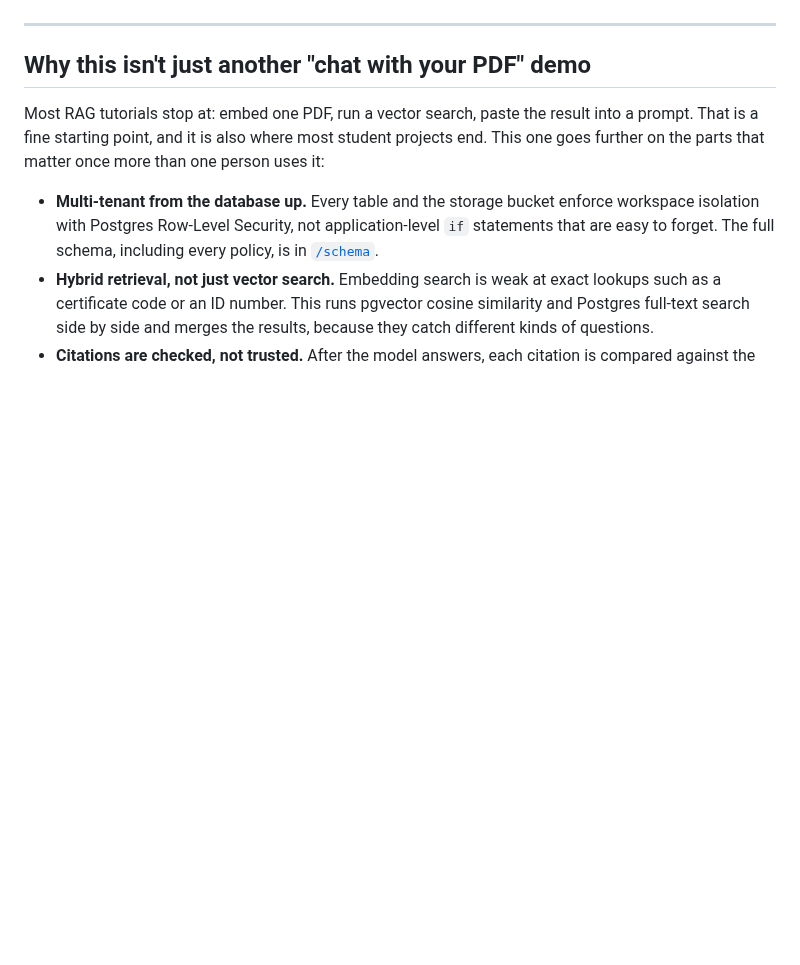
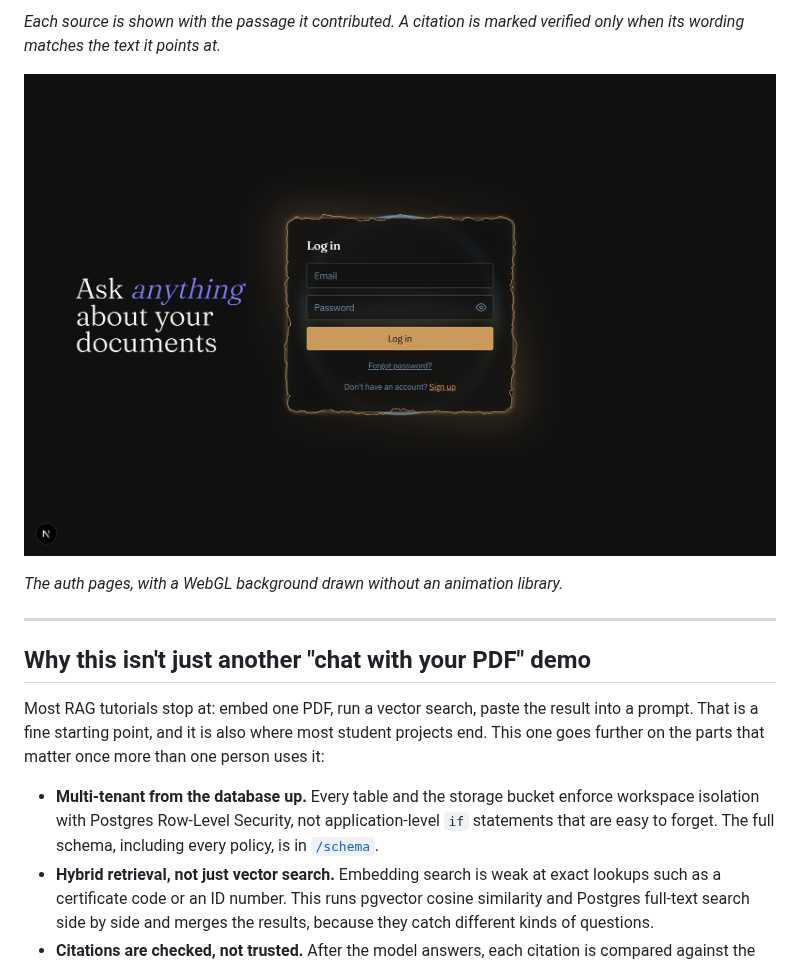
Before and after one commit to mKs2609/rag-assistant, a Markdown page: README.md, the part around one of its changes. Rendered like a GitHub page; pictures changed too: docs/screenshots/login.png (added); folded sections open; blank space fills up the shorter version.

```diff
--- a/README.md
+++ b/README.md
@@ -13,3 +27,10 @@
+*Each source is shown with the passage it contributed. A citation is marked verified only when its wording matches the text it points at.*
+
+![Sign in](docs/screenshots/login.png)
+
+*The auth pages, with a WebGL background drawn without an animation library.*
+
+</details>
 
 ---
 
```
Also changed, not shown: other parts of README.md (+15 -1 lines), docs/screenshots/chat.png (added), docs/screenshots/grounding.png (added), 1 other file.
